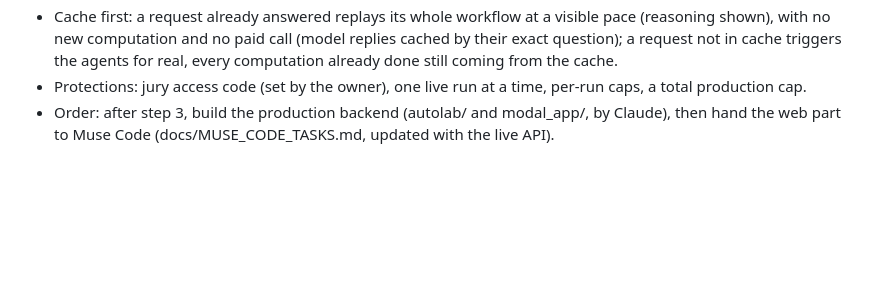
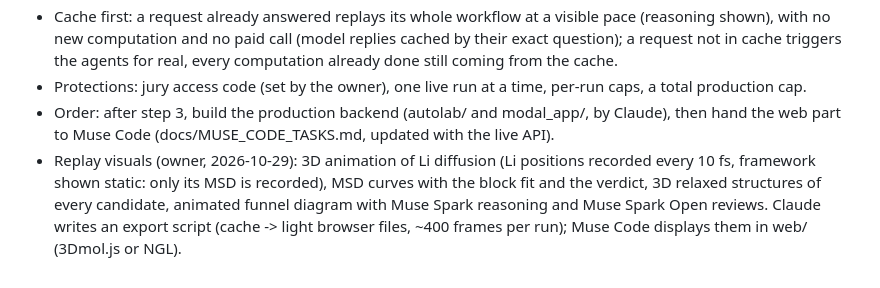
Before and after one commit to hkdebendo/autolab, a Markdown page: docs/ROADMAP.md, the part around the change. GitHub-like rendering; blank space fills up the shorter version.

```diff
--- a/docs/ROADMAP.md
+++ b/docs/ROADMAP.md
@@ -34,3 +34,4 @@ Soumission : mercredi 4 nov. 21h00 ET (jeudi 5 nov. 3h00 au Bénin). Dépôt : h
 - Cache first: a request already answered replays its whole workflow at a visible pace (reasoning shown), with no new computation and no paid call (model replies cached by their exact question); a request not in cache triggers the agents for real, every computation already done still coming from the cache.
 - Protections: jury access code (set by the owner), one live run at a time, per-run caps, a total production cap.
 - Order: after step 3, build the production backend (autolab/ and modal_app/, by Claude), then hand the web part to Muse Code (docs/MUSE_CODE_TASKS.md, updated with the live API).
+- Replay visuals (owner, 2026-10-29): 3D animation of Li diffusion (Li positions recorded every 10 fs, framework shown static: only its MSD is recorded), MSD curves with the block fit and the verdict, 3D relaxed structures of every candidate, animated funnel diagram with Muse Spark reasoning and Muse Spark Open reviews. Claude writes an export script (cache -> light browser files, ~400 frames per run); Muse Code displays them in web/ (3Dmol.js or NGL).
```
Also changed, not shown: docs/DECISIONS.md (+2 -0 lines).
